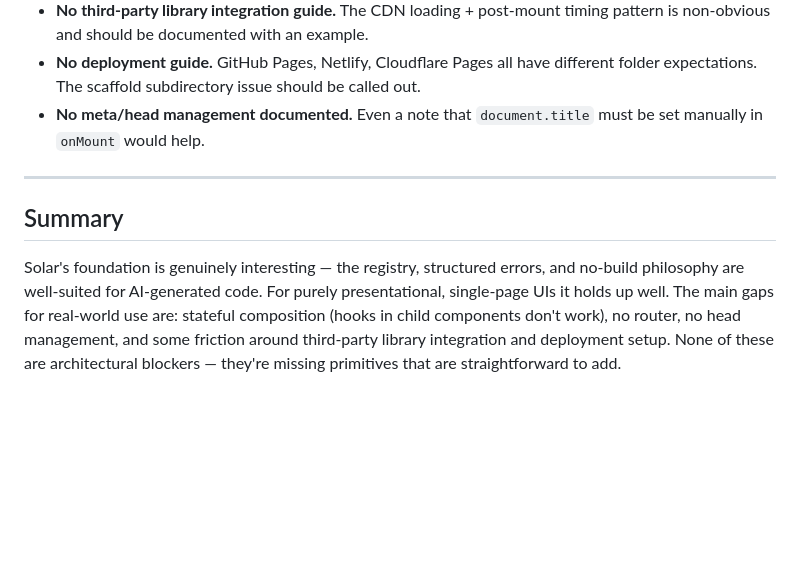
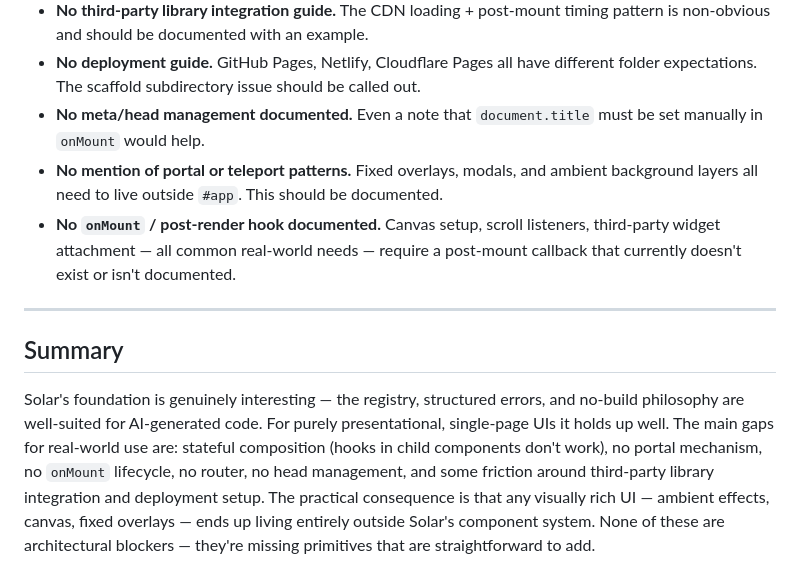
Before and after one commit to Stahlwalker/solar-site, a Markdown page: docs/build-notes.md, the part around one of its changes. Rendered like a GitHub page; blank space fills up the shorter version.

```diff
--- a/docs/build-notes.md
+++ b/docs/build-notes.md
@@ -134,9 +164,11 @@ This is a JavaScript language limitation, not a Solar bug. However, it came up w
 - **No third-party library integration guide.** The CDN loading + post-mount timing pattern is non-obvious and should be documented with an example.
 - **No deployment guide.** GitHub Pages, Netlify, Cloudflare Pages all have different folder expectations. The scaffold subdirectory issue should be called out.
 - **No meta/head management documented.** Even a note that `document.title` must be set manually in `onMount` would help.
+- **No mention of portal or teleport patterns.** Fixed overlays, modals, and ambient background layers all need to live outside `#app`. This should be documented.
+- **No `onMount` / post-render hook documented.** Canvas setup, scroll listeners, third-party widget attachment — all common real-world needs — require a post-mount callback that currently doesn't exist or isn't documented.
 
 ---
 
 ## Summary
 
-Solar's foundation is genuinely interesting — the registry, structured errors, and no-build philosophy are well-suited for AI-generated code. For purely presentational, single-page UIs it holds up well. The main gaps for real-world use are: stateful composition (hooks in child components don't work), no router, no head management, and some friction around third-party library integration and deployment setup. None of these are architectural blockers — they're missing primitives that are straightforward to add.
+Solar's foundation is genuinely interesting — the registry, structured errors, and no-build philosophy are well-suited for AI-generated code. For purely presentational, single-page UIs it holds up well. The main gaps for real-world use are: stateful composition (hooks in child components don't work), no portal mechanism, no `onMount` lifecycle, no router, no head management, and some friction around third-party library integration and deployment setup. The practical consequence is that any visually rich UI — ambient effects, canvas, fixed overlays — ends up living entirely outside Solar's component system. None of these are architectural blockers — they're missing primitives that are straightforward to add.
```
Also changed, not shown: other parts of docs/build-notes.md (+30 -0 lines).
